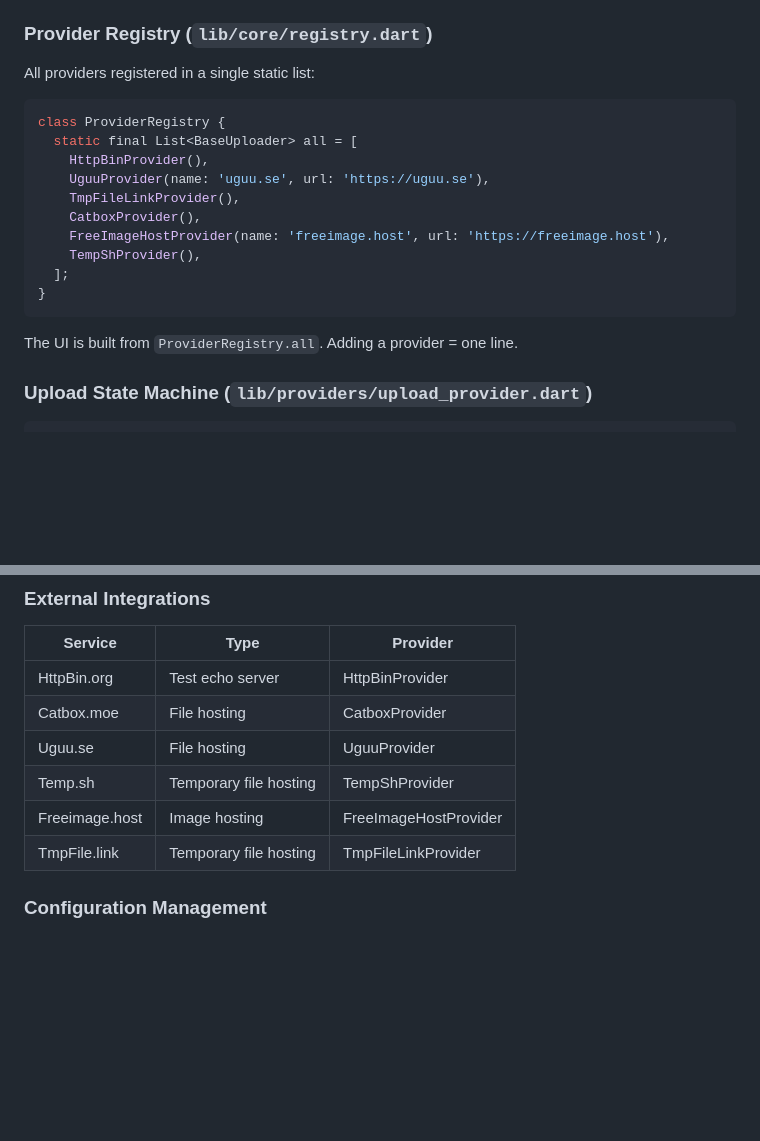
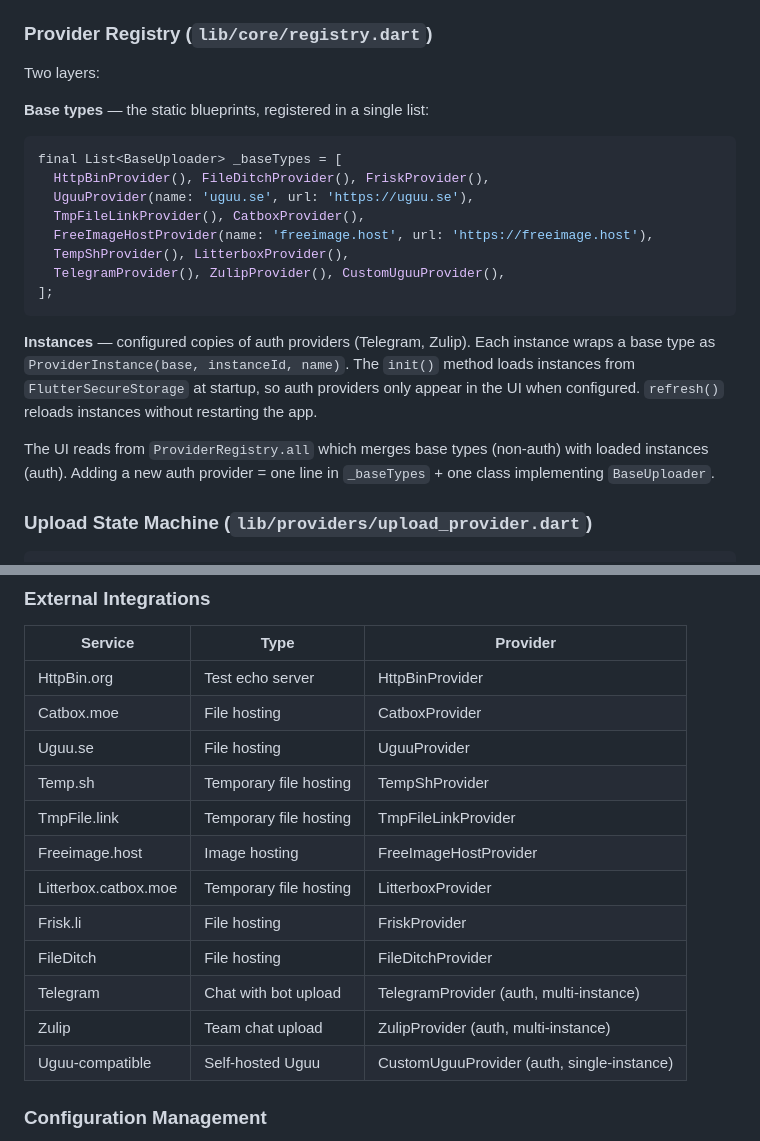
Before and after one commit to xpufx/uppidi-upload, a Markdown page: ARCHITECTURE.md, 2 parts joined by grey strips. Drawn GitHub-style; blank space fills up the shorter version.

Commit message:
docs: fix ARCHITECTURE.md provider registry to match 12 providers with dynamic initialization

````diff
--- a/ARCHITECTURE.md
+++ b/ARCHITECTURE.md
@@ -151,22 +151,29 @@ Providers extend `BaseHttpProvider` and only override:
 
 ### Provider Registry (`lib/core/registry.dart`)
 
-All providers registered in a single static list:
+Two layers:
 
+**Base types** — the static blueprints, registered in a single list:
 ```dart
-class ProviderRegistry {
-  static final List<BaseUploader> all = [
-    HttpBinProvider(),
-    UguuProvider(name: 'uguu.se', url: 'https://uguu.se'),
-    TmpFileLinkProvider(),
-    CatboxProvider(),
-    FreeImageHostProvider(name: 'freeimage.host', url: 'https://freeimage.host'),
-    TempShProvider(),
-  ];
-}
+final List<BaseUploader> _baseTypes = [
+  HttpBinProvider(), FileDitchProvider(), FriskProvider(),
+  UguuProvider(name: 'uguu.se', url: 'https://uguu.se'),
+  TmpFileLinkProvider(), CatboxProvider(),
+  FreeImageHostProvider(name: 'freeimage.host', url: 'https://freeimage.host'),
+  TempShProvider(), LitterboxProvider(),
+  TelegramProvider(), ZulipProvider(), CustomUguuProvider(),
+];
 ```
 
-The UI is built from `ProviderRegistry.all`. Adding a provider = one line.
+**Instances** — configured copies of auth providers (Telegram, Zulip). Each
+instance wraps a base type as `ProviderInstance(base, instanceId, name)`.
+The `init()` method loads instances from `FlutterSecureStorage` at startup,
+so auth providers only appear in the UI when configured.  `refresh()` reloads
+instances without restarting the app.
+
+The UI reads from `ProviderRegistry.all` which merges base types (non-auth)
+with loaded instances (auth).  Adding a new auth provider = one line in
+`_baseTypes` + one class implementing `BaseUploader`.
 
 ### Upload State Machine (`lib/providers/upload_provider.dart`)
 
@@ -241,8 +248,14 @@ Upload cancellation:
 | Catbox.moe | File hosting | CatboxProvider |
 | Uguu.se | File hosting | UguuProvider |
 | Temp.sh | Temporary file hosting | TempShProvider |
+| TmpFile.link | Temporary file hosting | TmpFileLinkProvider |
 | Freeimage.host | Image hosting | FreeImageHostProvider |
-| TmpFile.link | Temporary file hosting | TmpFileLinkProvider |
+| Litterbox.catbox.moe | Temporary file hosting | LitterboxProvider |
+| Frisk.li | File hosting | FriskProvider |
+| FileDitch | File hosting | FileDitchProvider |
+| Telegram | Chat with bot upload | TelegramProvider (auth, multi-instance) |
+| Zulip | Team chat upload | ZulipProvider (auth, multi-instance) |
+| Uguu-compatible | Self-hosted Uguu | CustomUguuProvider (auth, single-instance) |
 
 ### Configuration Management
 
````
